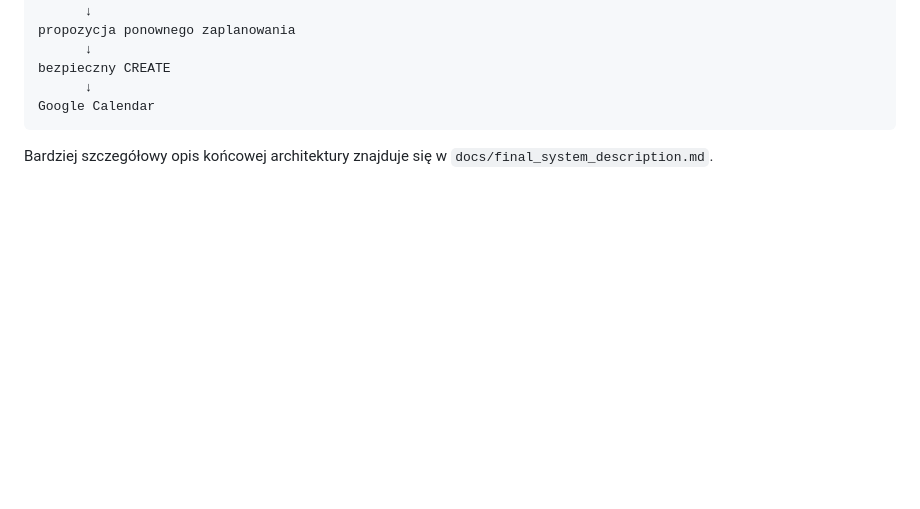
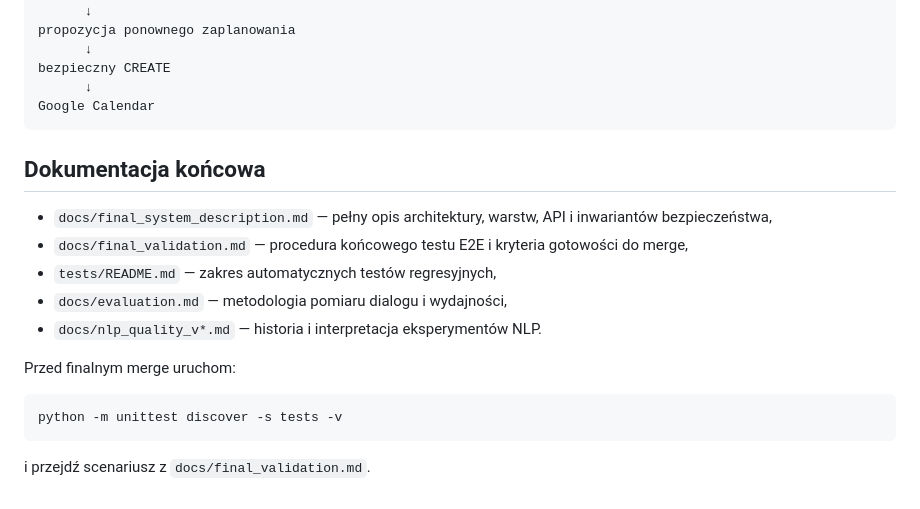
Before and after one commit to ez1k/OrganizerAi, a Markdown page: README.md, the part around the change. Drawn GitHub-style; blank space fills up the shorter version.

Commit message:
Link final validation documentation

````diff
--- a/README.md
+++ b/README.md
@@ -323,4 +323,18 @@ bezpieczny CREATE
 Google Calendar
 ```
 
-Bardziej szczegółowy opis końcowej architektury znajduje się w `docs/final_system_description.md`.
+## Dokumentacja końcowa
+
+- `docs/final_system_description.md` — pełny opis architektury, warstw, API i inwariantów bezpieczeństwa,
+- `docs/final_validation.md` — procedura końcowego testu E2E i kryteria gotowości do merge,
+- `tests/README.md` — zakres automatycznych testów regresyjnych,
+- `docs/evaluation.md` — metodologia pomiaru dialogu i wydajności,
+- `docs/nlp_quality_v*.md` — historia i interpretacja eksperymentów NLP.
+
+Przed finalnym merge uruchom:
+
+```powershell
+python -m unittest discover -s tests -v
+```
+
+i przejdź scenariusz z `docs/final_validation.md`.
````
